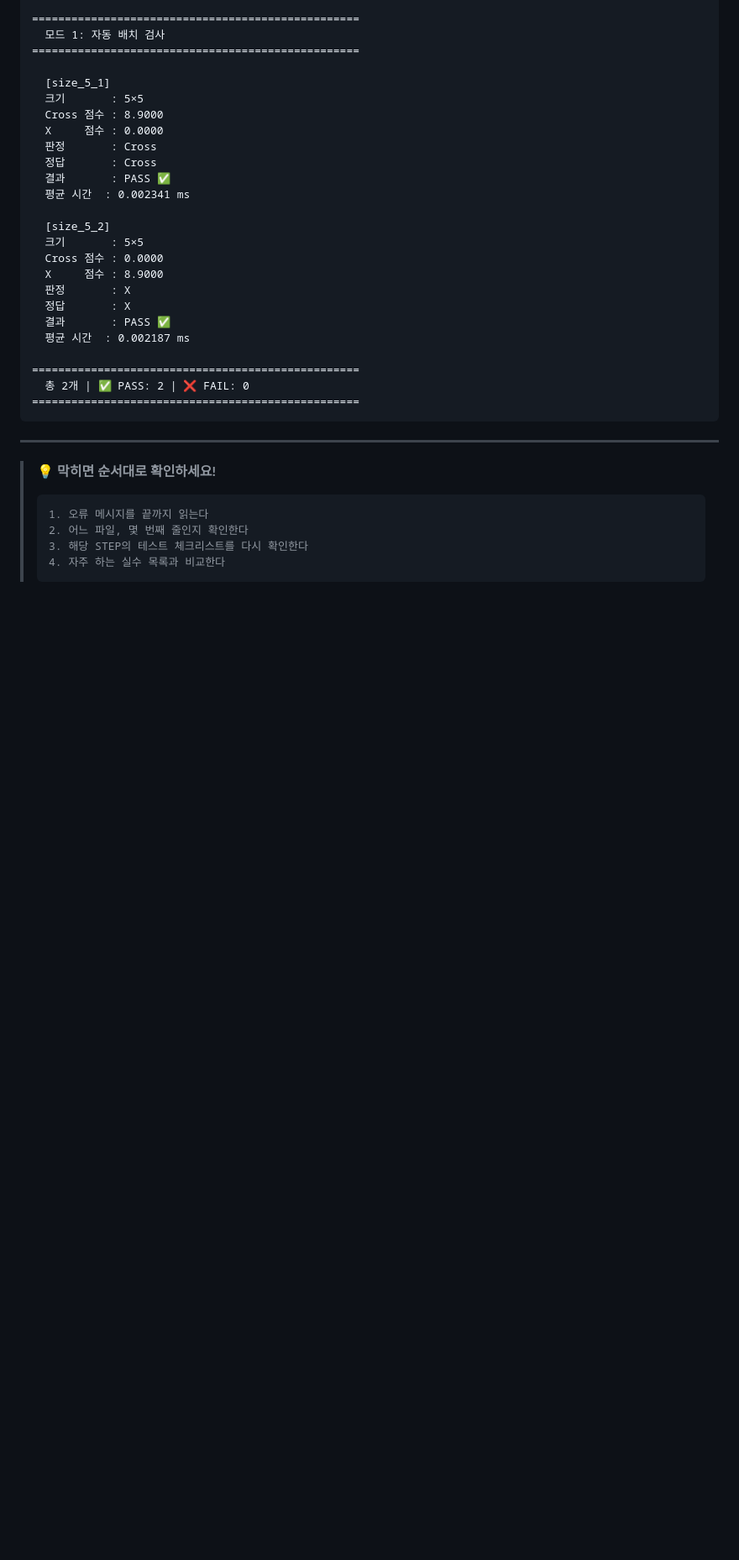
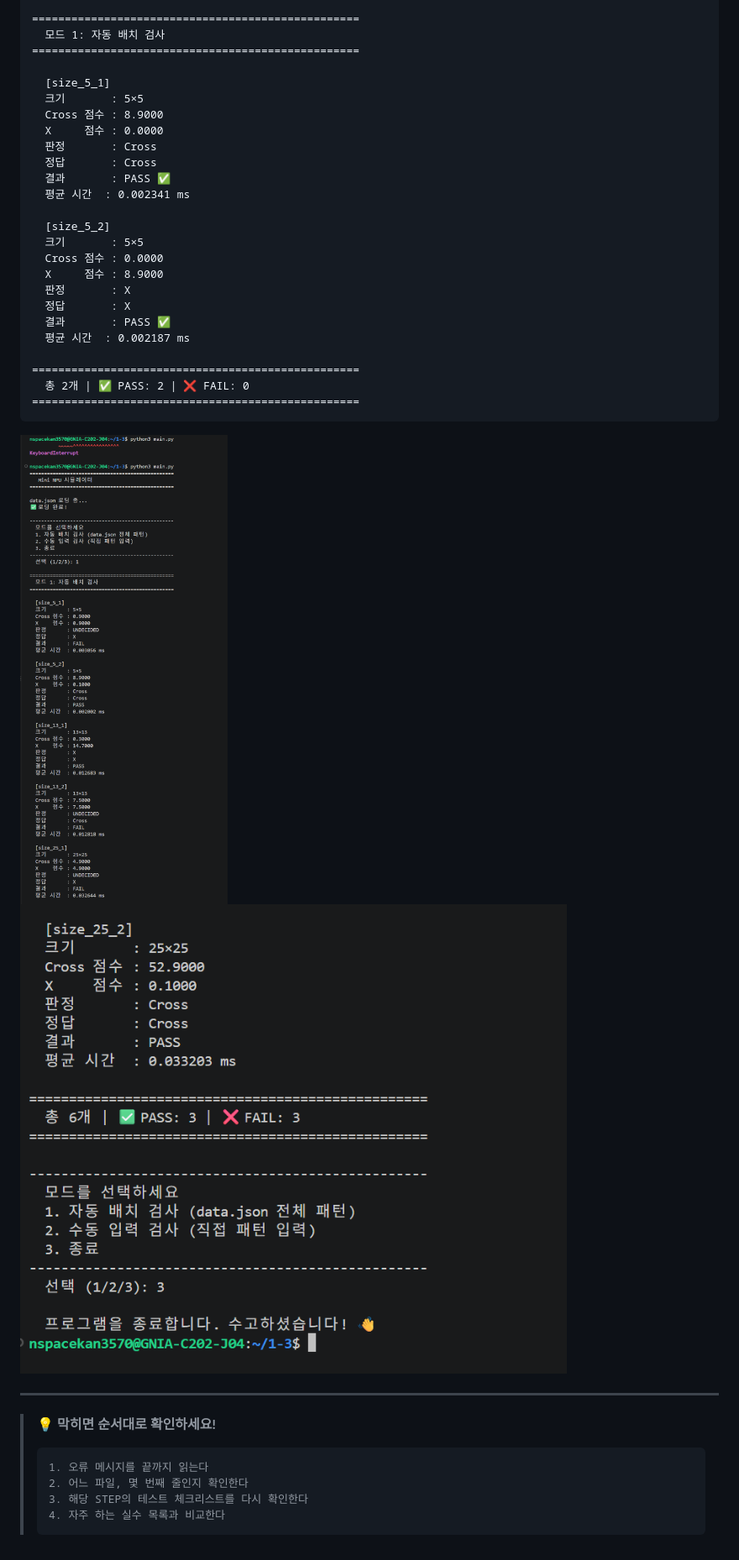
Before and after one commit to KimJonMin/1-3, a Markdown page: README.md, the part around one of its changes. Shown at 84% size. GitHub-like rendering; pictures changed too: screenshots/최종실행결과1.png (added), screenshots/최종실행결과2.png (added); blank space fills up the shorter version.

````diff
--- a/README.md
+++ b/README.md
@@ -1000,6 +1003,9 @@ data.json 로딩 중...
 ==================================================
 ```
 
+![최종실행결과1](./screenshots/최종실행결과1.png)
+![최종실행결과2](./screenshots/최종실행결과2.png)
+
 ---
 
 > 💡 **막히면 순서대로 확인하세요!**
````
Also changed, not shown: other parts of README.md (+3 -0 lines), screenshots/main.png (added), screenshots/performance.png (added), 4 other files.
